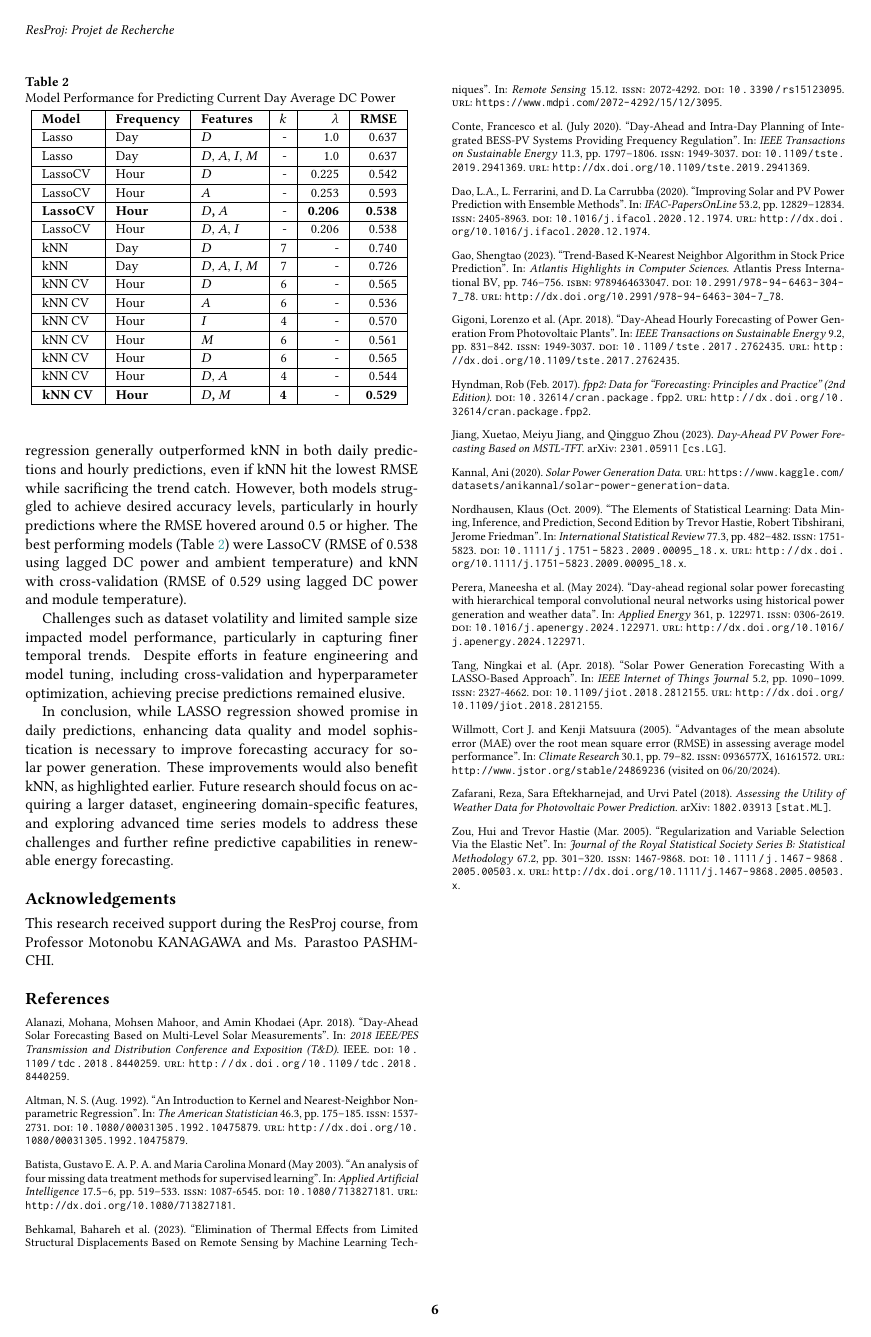
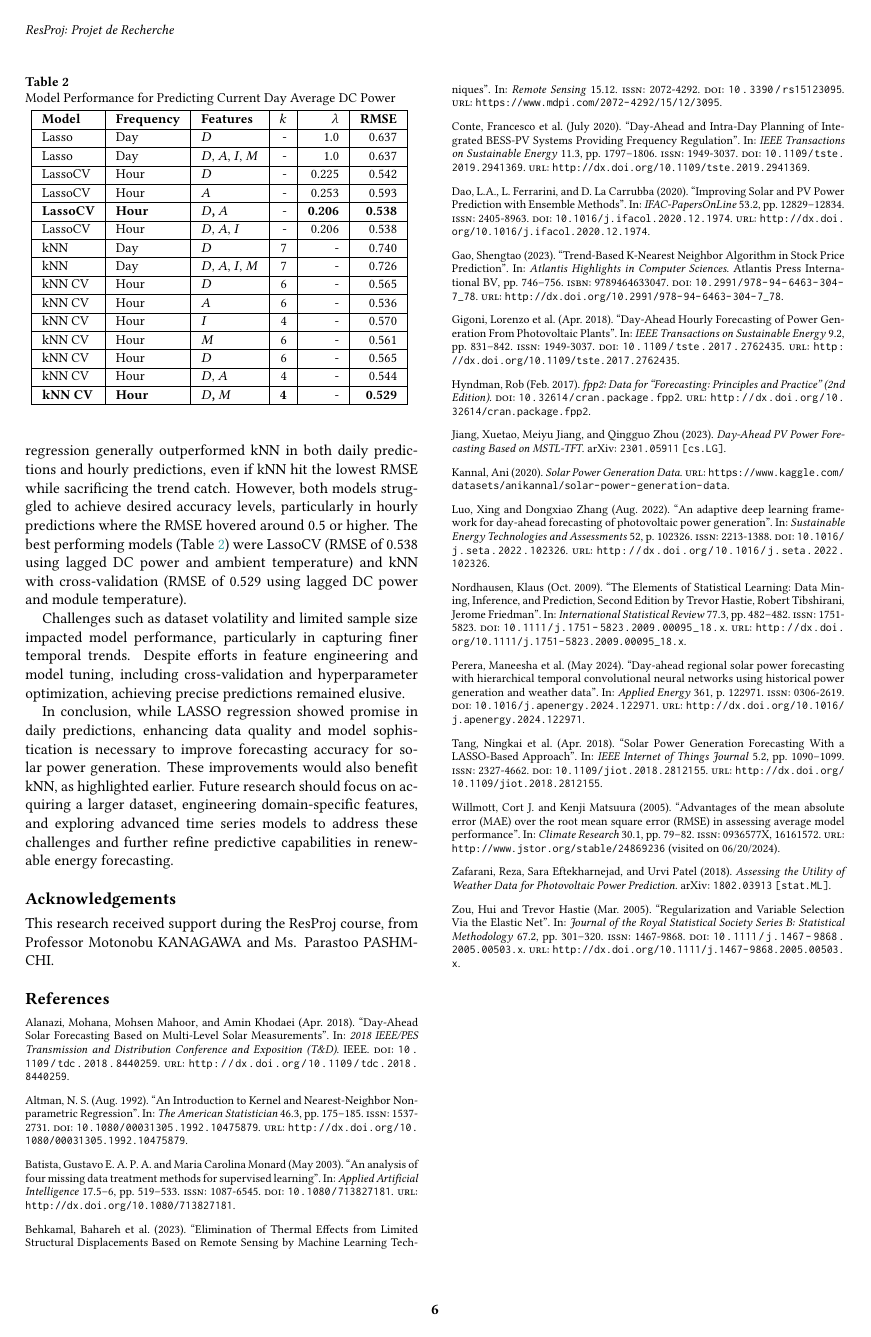
Before and after one commit to naveenjohnsonv/ResearchProject, a LaTeX document (report/Main.tex, which reads report/Sections/02-Background-and-Related-Work.tex): page 6 of 6. The pictures show the PDF file report/Report.pdf that the author committed with the source.

Commit message:
Report: correct citation

```diff
--- a/report/Sections/02-Background-and-Related-Work.tex
+++ b/report/Sections/02-Background-and-Related-Work.tex
@@ -14,7 +14,7 @@ Various approaches, including statistical methods and machine learning technique
 
 \citet{Perera_2024} focused on day-ahead regional solar power forecasting by proposing two deep-learning-based methods that effectively leverage aggregated and individual power generation time series with weather data. They introduced two hierarchical temporal convolutional neural network (HTCNN) architectures and two strategies to adapt HTCNNs for regional solar power forecasting. Their work involved evaluating the proposed approaches using a large dataset collected over a year from 101 locations across Western Australia to provide a day-ahead forecast at an hourly time resolution. The results demonstrated the effectiveness of HTCNNs in reducing regional forecast errors and requiring fewer individually trained networks compared to alternative methods.
 
-\citet{Perera_2024} tackled the limitations of offline learning in deep learning models by presenting an Adaptive LSTM (AD-LSTM) framework for day-ahead photovoltaic power generation forecasting. The AD-LSTM model dynamically learns from new data while preserving knowledge from historical data, making it adaptable to changes in the PV system and resilient to concept drift. The study evaluated the AD-LSTM model using multiple datasets from PV systems and demonstrated its superior forecasting accuracy compared to offline LSTM and other traditional machine learning and statistical models.
+\citet{Luo_2022} tackled the limitations of offline learning in deep learning models by presenting an Adaptive LSTM (AD-LSTM) framework for day-ahead photovoltaic power generation forecasting. The AD-LSTM model dynamically learns from new data while preserving knowledge from historical data, making it adaptable to changes in the PV system and resilient to concept drift. The study evaluated the AD-LSTM model using multiple datasets from PV systems and demonstrated its superior forecasting accuracy compared to offline LSTM and other traditional machine learning and statistical models.
 
 \citet{Dao_2020} investigated the application of ensemble methods for enhancing short-term and medium-term solar and photovoltaic power prediction. Their research encompassed a hierarchical structure for solar radiation prediction, utilizing machine learning techniques for data clustering before applying ensemble methods. They also explored different time series models and the integration of weather forecast services to improve the prediction accuracy. The implementation of these ensemble methods on a low-cost Raspberry Pi platform demonstrated the feasibility of their approach in real-world scenarios.
 
```
Also changed, not shown: report/Report.pdf.
